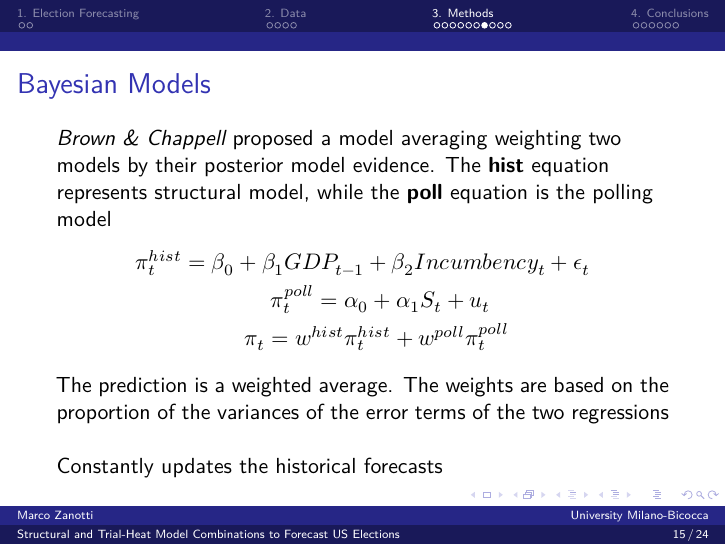
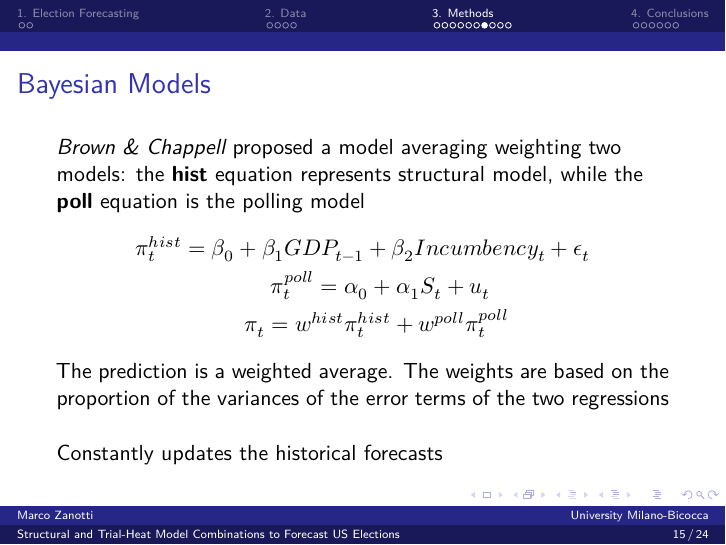
Before and after one commit to marcozanotti/election-forecasting-review, a Quarto document (presentation/elecforec_pres.qmd): page 15 of 24. The pictures show the output file presentation/elecforec_pres.pdf that the author committed with the source.

Commit message:
spell check

```diff
--- a/presentation/elecforec_pres.qmd
+++ b/presentation/elecforec_pres.qmd
@@ -150,9 +150,9 @@ current voters' preferences and improving the performance of structural models
 
 ## Bayesian Models
 
-*Brown & Chappell* proposed a model averaging weighting two models by their
-posterior model evidence. The **hist** equation represents structural model,
-while the **poll** equation is the polling model
+*Brown & Chappell* proposed a model averaging weighting two models: the **hist**
+equation represents structural model, while the **poll** equation is the polling
+model
 <!-- $S_t$ is the percentage of survey respondents for one of the major party -->
 $$
 \begin{aligned}
```
Also changed, not shown: presentation/elecforec_pres.pdf.
